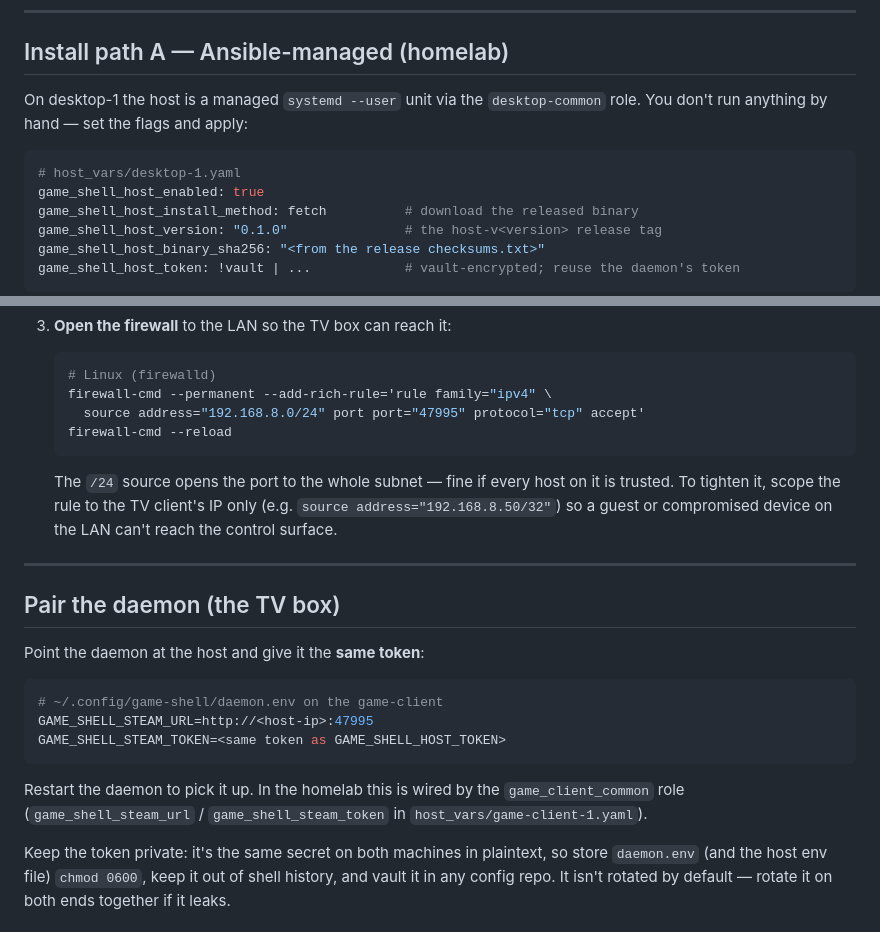
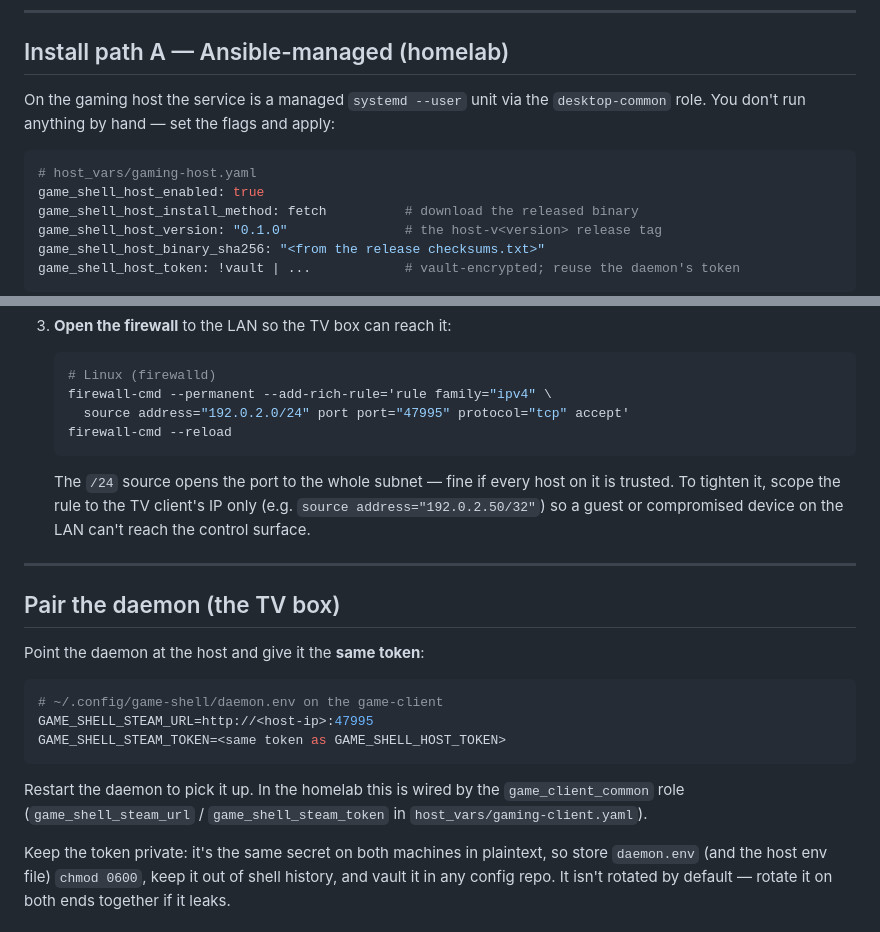
Before and after one commit to jedwards1230/tv-shell, a Markdown page: docs/HOST_SETUP.md, 2 parts joined by grey strips. Drawn GitHub-style.

Commit message:
docs(host-setup): scrub residual private LAN refs from setup guide
HOST_SETUP.md was added after the earlier scrub and still carried the
real LAN subnet, a host IP, and private hostnames in firewall/host_vars
examples. Swap them for documentation-safe placeholders (RFC 5737 /
generic host names), consistent with the prior scrub.

Claude-Session: https://claude.ai/code/session_017pfSaMG3VybhxnTcpaH3ZE

````diff
--- a/docs/HOST_SETUP.md
+++ b/docs/HOST_SETUP.md
@@ -50,11 +50,11 @@ openssl rand -hex 16
 
 ## Install path A — Ansible-managed (homelab)
 
-On desktop-1 the host is a managed `systemd --user` unit via the `desktop-common`
+On the gaming host the service is a managed `systemd --user` unit via the `desktop-common`
 role. You don't run anything by hand — set the flags and apply:
 
 ```yaml
-# host_vars/desktop-1.yaml
+# host_vars/gaming-host.yaml
 game_shell_host_enabled: true
 game_shell_host_install_method: fetch          # download the released binary
 game_shell_host_version: "0.1.0"               # the host-v<version> release tag
@@ -103,13 +103,13 @@ firewall to port 47995. See the role for the full variable list.
    ```bash
    # Linux (firewalld)
    firewall-cmd --permanent --add-rich-rule='rule family="ipv4" \
-     source address="192.168.8.0/24" port port="47995" protocol="tcp" accept'
+     source address="192.0.2.0/24" port port="47995" protocol="tcp" accept'
    firewall-cmd --reload
    ```
 
    The `/24` source opens the port to the whole subnet — fine if every host on it
    is trusted. To tighten it, scope the rule to the TV client's IP only (e.g.
-   `source address="192.168.8.50/32"`) so a guest or compromised device on the LAN
+   `source address="192.0.2.50/32"`) so a guest or compromised device on the LAN
    can't reach the control surface.
 
 ---
@@ -126,7 +126,7 @@ GAME_SHELL_STEAM_TOKEN=<same token as GAME_SHELL_HOST_TOKEN>
 
 Restart the daemon to pick it up. In the homelab this is wired by the
 `game_client_common` role (`game_shell_steam_url` / `game_shell_steam_token` in
-`host_vars/game-client-1.yaml`).
+`host_vars/gaming-client.yaml`).
 
 Keep the token private: it's the same secret on both machines in plaintext, so
 store `daemon.env` (and the host env file) `chmod 0600`, keep it out of shell
````
